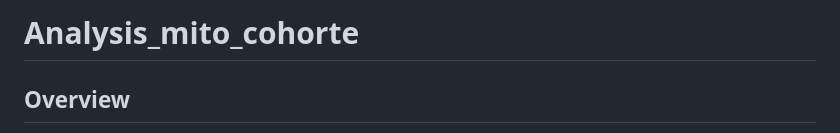
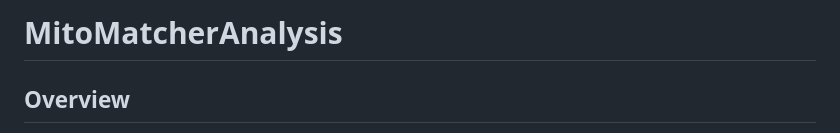
Before and after one commit to GeDiNe-Lab/MitoMatcherAnalysis, a Markdown page: README.md, the part around the change. Drawn GitHub-style.

```diff
--- a/README.md
+++ b/README.md
@@ -1,4 +1,4 @@
-# Analysis_mito_cohorte
+# MitoMatcherAnalysis
 
 ## Overview
 This project is designed for analyzing mitochondrial cohort data, focusing on clinical and genetic variant analyses. The repository is organized into multiple components that handle data preprocessing, variant annotation, and clinical table generation.
```
